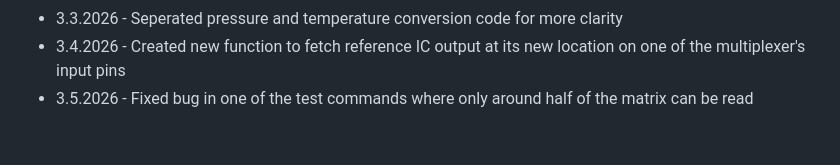
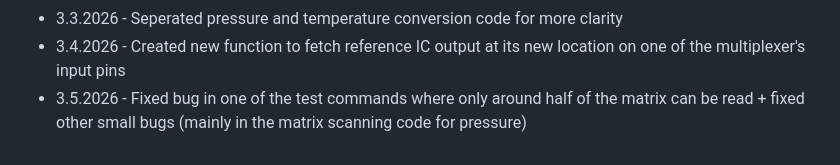
Before and after one commit to 3pnguyen/lionstride-inventeam-2026, a Markdown page: README.md, the part around the change. Rendered like a GitHub page.

Commit message:
More to 3.5

```diff
--- a/README.md
+++ b/README.md
@@ -38,4 +38,4 @@ X = (not the main code but related)
 * 3.2.2026 - Removed old helper functions that would expose macros to exposing the macros directly in the macro header file
 * 3.3.2026 - Seperated pressure and temperature conversion code for more clarity
 * 3.4.2026 - Created new function to fetch reference IC output at its new location on one of the multiplexer's input pins
-* 3.5.2026 - Fixed bug in one of the test commands where only around half of the matrix can be read
+* 3.5.2026 - Fixed bug in one of the test commands where only around half of the matrix can be read + fixed other small bugs (mainly in the matrix scanning code for pressure)
```
